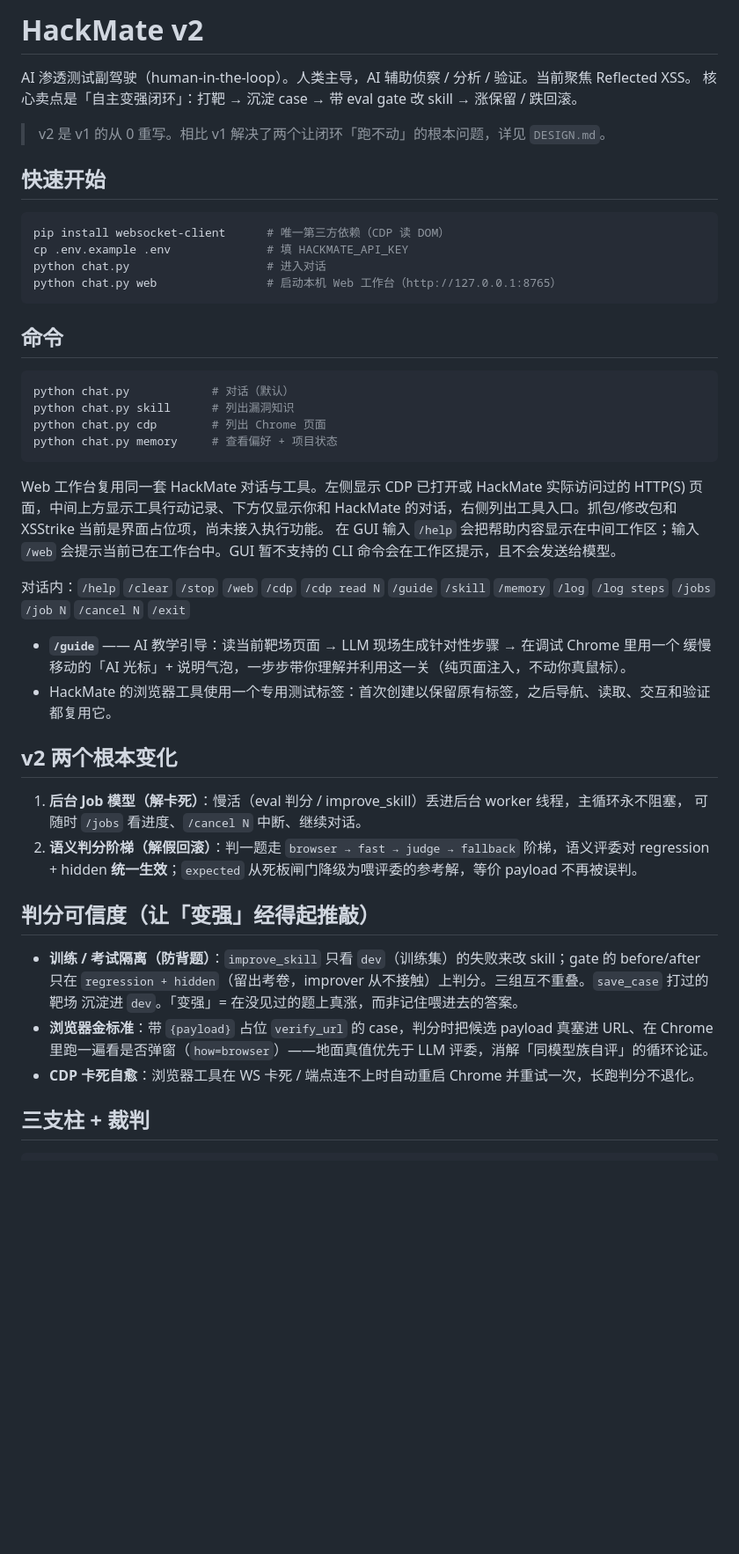
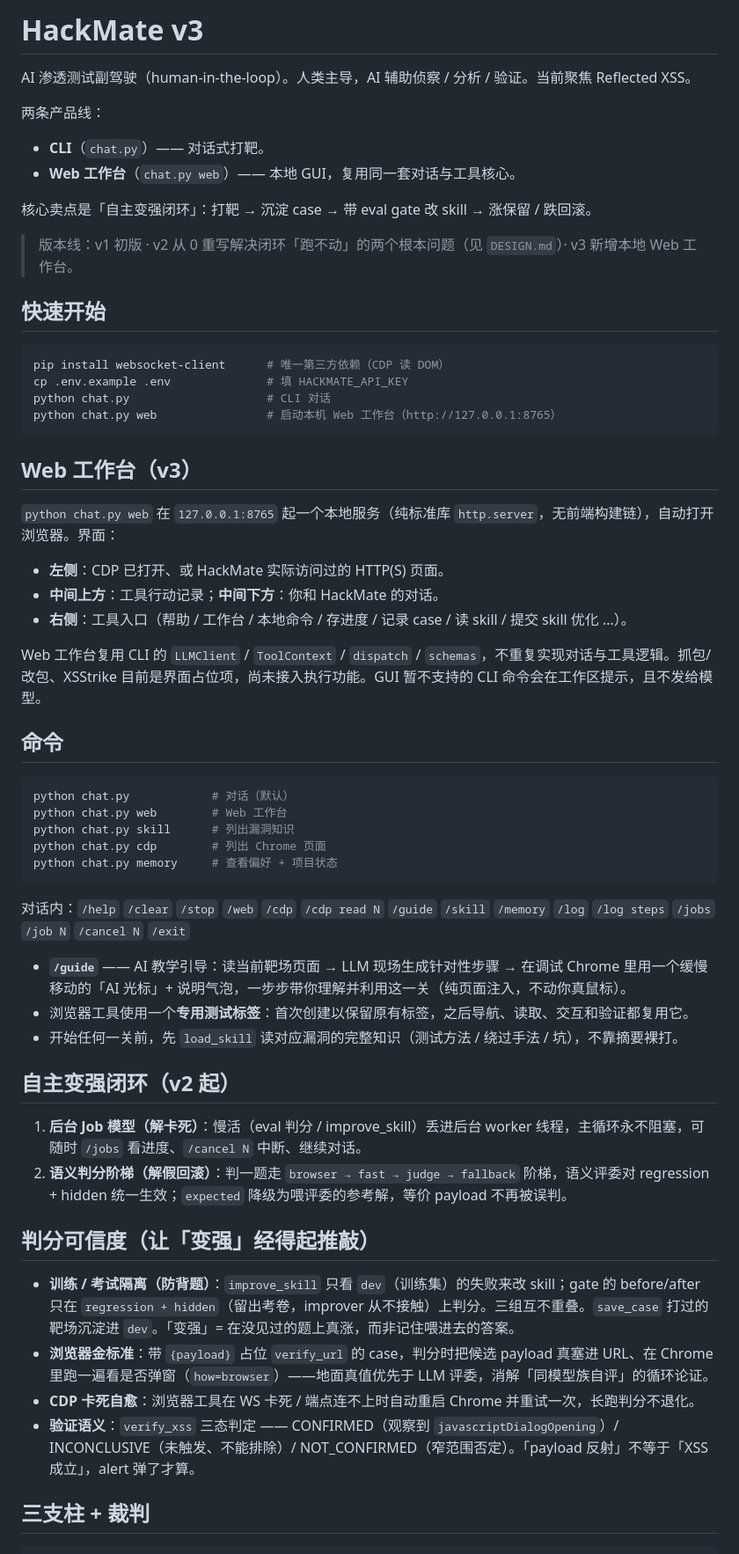
Before and after one commit to Uname58/HackMate, a Markdown page: README.md, the part around one of its changes. Shown at 88% size. GitHub-like rendering; blank space fills up the shorter version.

Commit message:
docs: README 更新为 v3（Web 工作台 + 验证语义 + 目录）

````diff
--- a/README.md
+++ b/README.md
@@ -1,53 +1,61 @@
-# HackMate v2
+# HackMate v3
 
 AI 渗透测试副驾驶（human-in-the-loop）。人类主导，AI 辅助侦察 / 分析 / 验证。当前聚焦 Reflected XSS。
+
+两条产品线：
+- **CLI**（`chat.py`）—— 对话式打靶。
+- **Web 工作台**（`chat.py web`）—— 本地 GUI，复用同一套对话与工具核心。
+
 核心卖点是「自主变强闭环」：打靶 → 沉淀 case → 带 eval gate 改 skill → 涨保留 / 跌回滚。
 
-> v2 是 v1 的从 0 重写。相比 v1 解决了两个让闭环「跑不动」的根本问题，详见 `DESIGN.md`。
+> 版本线：v1 初版 · v2 从 0 重写解决闭环「跑不动」的两个根本问题（见 `DESIGN.md`）· v3 新增本地 Web 工作台。
 
 ## 快速开始
 
 ```bash
 pip install websocket-client      # 唯一第三方依赖（CDP 读 DOM）
 cp .env.example .env              # 填 HACKMATE_API_KEY
-python chat.py                    # 进入对话
+python chat.py                    # CLI 对话
 python chat.py web                # 启动本机 Web 工作台（http://127.0.0.1:8765）
 ```
+
+## Web 工作台（v3）
+
+`python chat.py web` 在 `127.0.0.1:8765` 起一个本地服务（纯标准库 `http.server`，无前端构建链），自动打开浏览器。界面：
+
+- **左侧**：CDP 已打开、或 HackMate 实际访问过的 HTTP(S) 页面。
+- **中间上方**：工具行动记录；**中间下方**：你和 HackMate 的对话。
+- **右侧**：工具入口（帮助 / 工作台 / 本地命令 / 存进度 / 记录 case / 读 skill / 提交 skill 优化 …）。
+
+Web 工作台复用 CLI 的 `LLMClient` / `ToolContext` / `dispatch` / `schemas`，不重复实现对话与工具逻辑。抓包/改包、XSStrike 目前是界面占位项，尚未接入执行功能。GUI 暂不支持的 CLI 命令会在工作区提示，且不发给模型。
 
 ## 命令
 
 ```bash
 python chat.py            # 对话（默认）
+python chat.py web        # Web 工作台
 python chat.py skill      # 列出漏洞知识
 python chat.py cdp        # 列出 Chrome 页面
 python chat.py memory     # 查看偏好 + 项目状态
 ```
 
-Web 工作台复用同一套 HackMate 对话与工具。左侧显示 CDP 已打开或 HackMate 实际访问过的 HTTP(S) 页面，中间上方显示工具行动记录、下方仅显示你和 HackMate 的对话，右侧列出工具入口。抓包/修改包和 XSStrike 当前是界面占位项，尚未接入执行功能。
-在 GUI 输入 `/help` 会把帮助内容显示在中间工作区；输入 `/web` 会提示当前已在工作台中。GUI 暂不支持的 CLI 命令会在工作区提示，且不会发送给模型。
+对话内：`/help` `/clear` `/stop` `/web` `/cdp` `/cdp read N` `/guide` `/skill` `/memory` `/log` `/log steps` `/jobs` `/job N` `/cancel N` `/exit`
 
-对话内：`/help` `/clear` `/stop` `/web` `/cdp` `/cdp read N` `/guide` `/skill` `/memory` `/log` `/log steps`
-`/jobs` `/job N` `/cancel N` `/exit`
+- **`/guide`** —— AI 教学引导：读当前靶场页面 → LLM 现场生成针对性步骤 → 在调试 Chrome 里用一个缓慢移动的「AI 光标」+ 说明气泡，一步步带你理解并利用这一关（纯页面注入，不动你真鼠标）。
+- 浏览器工具使用一个**专用测试标签**：首次创建以保留原有标签，之后导航、读取、交互和验证都复用它。
+- 开始任何一关前，先 `load_skill` 读对应漏洞的完整知识（测试方法 / 绕过手法 / 坑），不靠摘要裸打。
 
-- **`/guide`** —— AI 教学引导：读当前靶场页面 → LLM 现场生成针对性步骤 → 在调试 Chrome 里用一个
-  缓慢移动的「AI 光标」+ 说明气泡，一步步带你理解并利用这一关（纯页面注入，不动你真鼠标）。
-- HackMate 的浏览器工具使用一个专用测试标签：首次创建以保留原有标签，之后导航、读取、交互和验证都复用它。
+## 自主变强闭环（v2 起）
 
-## v2 两个根本变化
-
-1. **后台 Job 模型（解卡死）**：慢活（eval 判分 / improve_skill）丢进后台 worker 线程，主循环永不阻塞，
-   可随时 `/jobs` 看进度、`/cancel N` 中断、继续对话。
-2. **语义判分阶梯（解假回滚）**：判一题走 `browser → fast → judge → fallback` 阶梯，语义评委对
-   regression + hidden **统一生效**；`expected` 从死板闸门降级为喂评委的参考解，等价 payload 不再被误判。
+1. **后台 Job 模型（解卡死）**：慢活（eval 判分 / improve_skill）丢进后台 worker 线程，主循环永不阻塞，可随时 `/jobs` 看进度、`/cancel N` 中断、继续对话。
+2. **语义判分阶梯（解假回滚）**：判一题走 `browser → fast → judge → fallback` 阶梯，语义评委对 regression + hidden 统一生效；`expected` 降级为喂评委的参考解，等价 payload 不再被误判。
 
 ## 判分可信度（让「变强」经得起推敲）
 
-- **训练 / 考试隔离（防背题）**：`improve_skill` 只看 `dev`（训练集）的失败来改 skill；gate 的 before/after
-  只在 `regression + hidden`（留出考卷，improver 从不接触）上判分。三组互不重叠。`save_case` 打过的靶场
-  沉淀进 `dev`。「变强」= 在没见过的题上真涨，而非记住喂进去的答案。
-- **浏览器金标准**：带 `{payload}` 占位 `verify_url` 的 case，判分时把候选 payload 真塞进 URL、在 Chrome
-  里跑一遍看是否弹窗（`how=browser`）——地面真值优先于 LLM 评委，消解「同模型族自评」的循环论证。
+- **训练 / 考试隔离（防背题）**：`improve_skill` 只看 `dev`（训练集）的失败来改 skill；gate 的 before/after 只在 `regression + hidden`（留出考卷，improver 从不接触）上判分。三组互不重叠。`save_case` 打过的靶场沉淀进 `dev`。「变强」= 在没见过的题上真涨，而非记住喂进去的答案。
+- **浏览器金标准**：带 `{payload}` 占位 `verify_url` 的 case，判分时把候选 payload 真塞进 URL、在 Chrome 里跑一遍看是否弹窗（`how=browser`）——地面真值优先于 LLM 评委，消解「同模型族自评」的循环论证。
 - **CDP 卡死自愈**：浏览器工具在 WS 卡死 / 端点连不上时自动重启 Chrome 并重试一次，长跑判分不退化。
+- **验证语义**：`verify_xss` 三态判定 —— CONFIRMED（观察到 `javascriptDialogOpening`）/ INCONCLUSIVE（未触发、不能排除）/ NOT_CONFIRMED（窄范围否定）。「payload 反射」不等于「XSS 成立」，alert 弹了才算。
 
 ## 三支柱 + 裁判
 
````
Also changed, not shown: other parts of README.md (+4 -2 lines).
